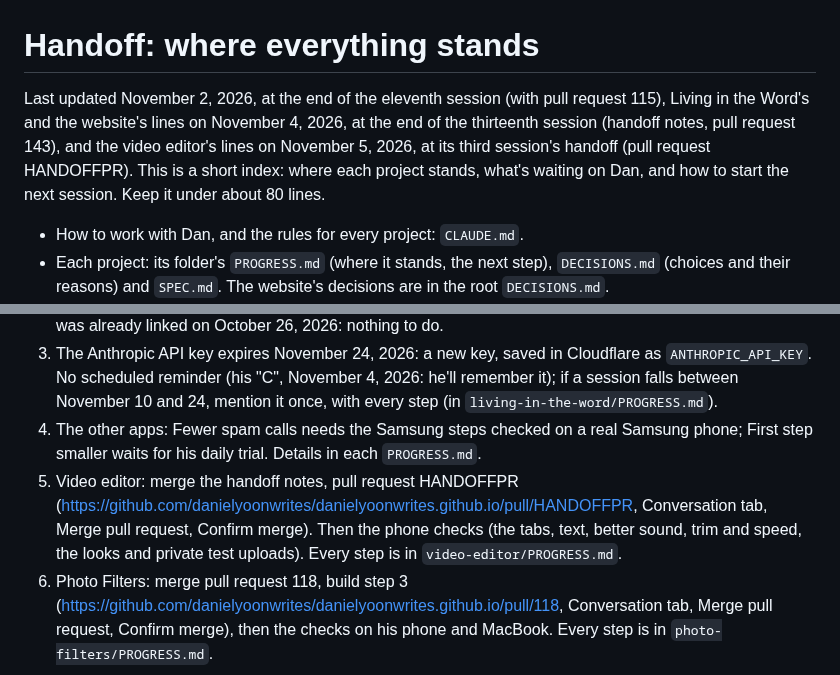
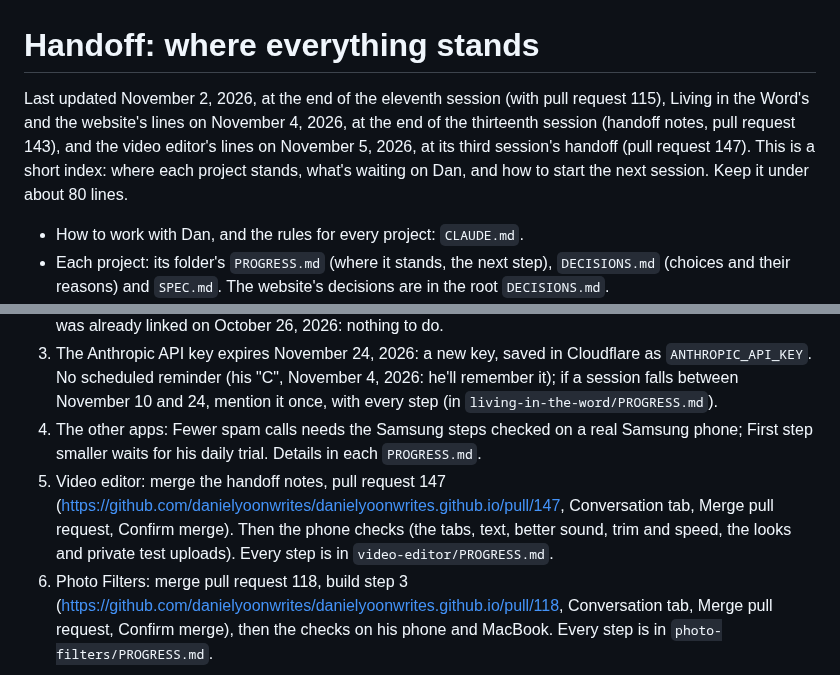
Before and after one commit to danielyoonwrites/danielyoonwrites.github.io, a Markdown page: HANDOFF.md, 2 parts joined by grey strips. Rendered like a GitHub page.

```diff
--- a/HANDOFF.md
+++ b/HANDOFF.md
@@ -1,6 +1,6 @@
 # Handoff: where everything stands
 
-Last updated November 2, 2026, at the end of the eleventh session (with pull request 115), Living in the Word's and the website's lines on November 4, 2026, at the end of the thirteenth session (handoff notes, pull request 143), and the video editor's lines on November 5, 2026, at its third session's handoff (pull request HANDOFFPR). This is a short index: where each project stands, what's waiting on Dan, and how to start the next session. Keep it under about 80 lines.
+Last updated November 2, 2026, at the end of the eleventh session (with pull request 115), Living in the Word's and the website's lines on November 4, 2026, at the end of the thirteenth session (handoff notes, pull request 143), and the video editor's lines on November 5, 2026, at its third session's handoff (pull request 147). This is a short index: where each project stands, what's waiting on Dan, and how to start the next session. Keep it under about 80 lines.
 
 - How to work with Dan, and the rules for every project: `CLAUDE.md`.
 - Each project: its folder's `PROGRESS.md` (where it stands, the next step), `DECISIONS.md` (choices and their reasons) and `SPEC.md`. The website's decisions are in the root `DECISIONS.md`.
@@ -34,7 +34,7 @@ This repository is public. Keep personal details out of this file.
 2. Living in the Word and the website: merge the thirteenth session's handoff notes, pull request 143 (https://github.com/danielyoonwrites/danielyoonwrites.github.io/pull/143, Conversation tab, Merge pull request, Confirm merge). Then, on his phone, https://danielyoonwrites.github.io/projects.html (pull request 142): it starts "I build apps with AI," lists the video editor, Living in the Word, Idea board, Fewer spam calls and This website, has no Quiet room, and shows a small "What I set out to learn" line under each. Then the app's checks for pull requests 119, 120, 126, 127, 128, 130, 132, 133, 134 and 136, and the older 77, 93 and 95, with every step in `living-in-the-word/PROGRESS.md` ("Waiting on Dan"). His Max plan's API credit was already linked on October 26, 2026: nothing to do.
 3. The Anthropic API key expires November 24, 2026: a new key, saved in Cloudflare as `ANTHROPIC_API_KEY`. No scheduled reminder (his "C", November 4, 2026: he'll remember it); if a session falls between November 10 and 24, mention it once, with every step (in `living-in-the-word/PROGRESS.md`).
 4. The other apps: Fewer spam calls needs the Samsung steps checked on a real Samsung phone; First step smaller waits for his daily trial. Details in each `PROGRESS.md`.
-5. Video editor: merge the handoff notes, pull request HANDOFFPR (https://github.com/danielyoonwrites/danielyoonwrites.github.io/pull/HANDOFFPR, Conversation tab, Merge pull request, Confirm merge). Then the phone checks (the tabs, text, better sound, trim and speed, the looks and private test uploads). Every step is in `video-editor/PROGRESS.md`.
+5. Video editor: merge the handoff notes, pull request 147 (https://github.com/danielyoonwrites/danielyoonwrites.github.io/pull/147, Conversation tab, Merge pull request, Confirm merge). Then the phone checks (the tabs, text, better sound, trim and speed, the looks and private test uploads). Every step is in `video-editor/PROGRESS.md`.
 6. Photo Filters: merge pull request 118, build step 3 (https://github.com/danielyoonwrites/danielyoonwrites.github.io/pull/118, Conversation tab, Merge pull request, Confirm merge), then the checks on his phone and MacBook. Every step is in `photo-filters/PROGRESS.md`.
 
 
```
Also changed, not shown: CHANGELOG.md (+2 -2 lines), video-editor/PROGRESS.md (+1 -1 lines).
